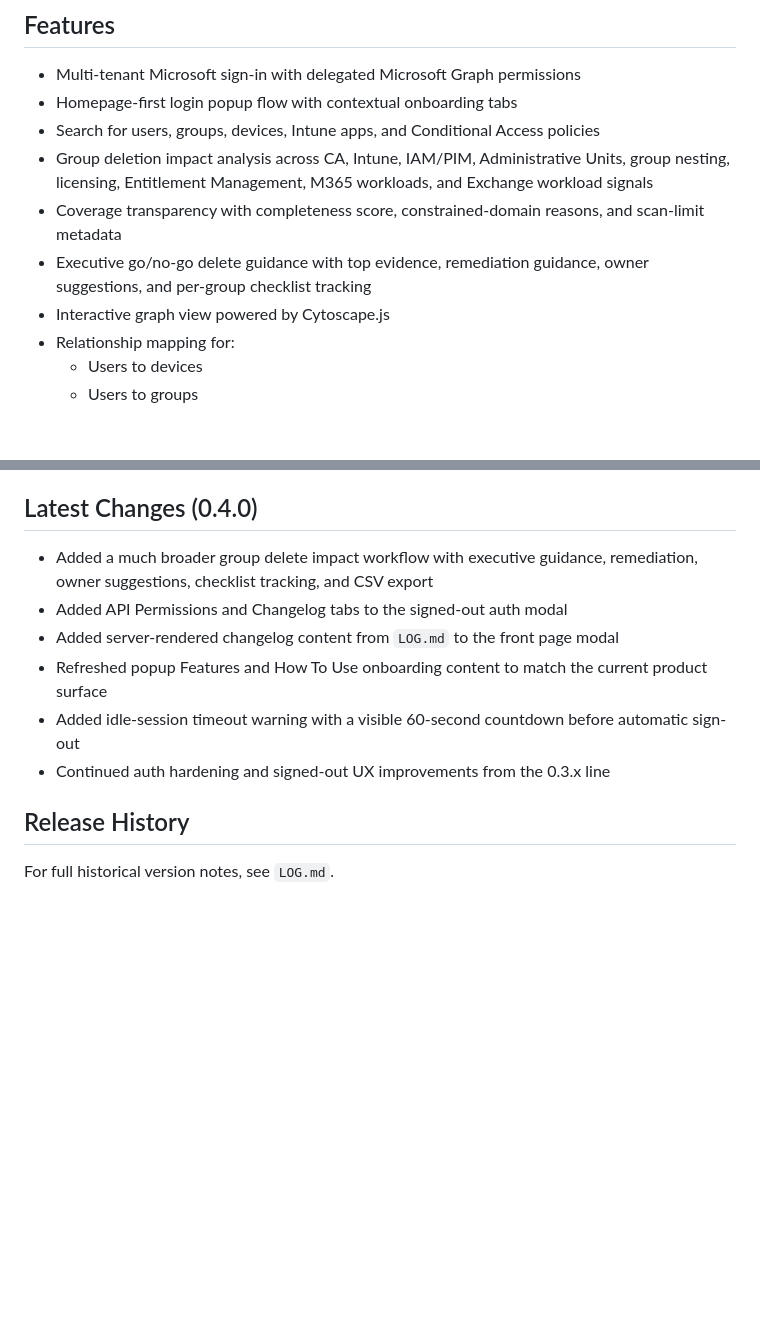
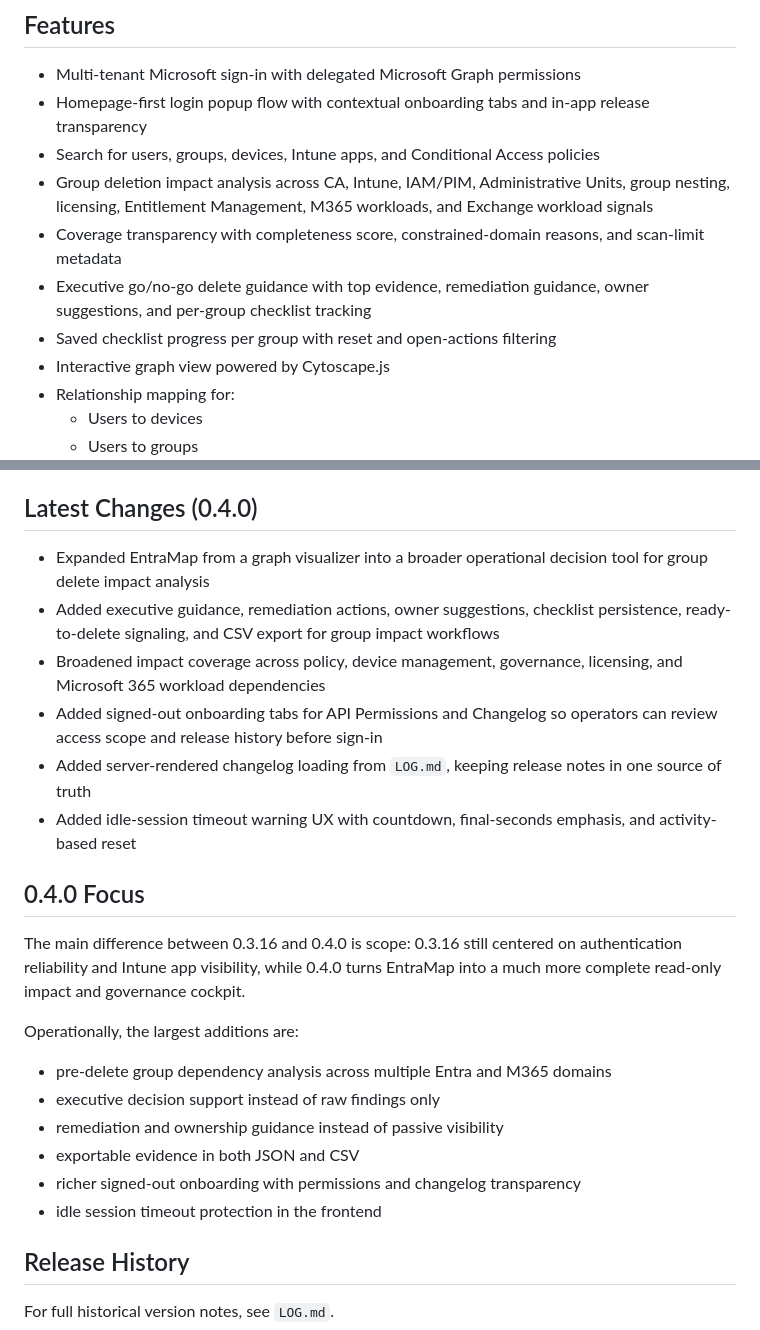
Before and after one commit to enginsoysal/EntraMap, a Markdown page: README.md, 2 parts joined by grey strips. Drawn GitHub-style; blank space fills up the shorter version.

Commit message:
Refine 0.4.0 release notes

```diff
--- a/README.md
+++ b/README.md
@@ -7,11 +7,12 @@ EntraMap is a Flask web application that signs users in with Microsoft Entra ID
 ## Features
 
 - Multi-tenant Microsoft sign-in with delegated Microsoft Graph permissions
-- Homepage-first login popup flow with contextual onboarding tabs
+- Homepage-first login popup flow with contextual onboarding tabs and in-app release transparency
 - Search for users, groups, devices, Intune apps, and Conditional Access policies
 - Group deletion impact analysis across CA, Intune, IAM/PIM, Administrative Units, group nesting, licensing, Entitlement Management, M365 workloads, and Exchange workload signals
 - Coverage transparency with completeness score, constrained-domain reasons, and scan-limit metadata
 - Executive go/no-go delete guidance with top evidence, remediation guidance, owner suggestions, and per-group checklist tracking
+- Saved checklist progress per group with reset and open-actions filtering
 - Interactive graph view powered by Cytoscape.js
 - Relationship mapping for:
   - Users to devices
@@ -31,12 +32,25 @@ EntraMap is a Flask web application that signs users in with Microsoft Entra ID
 
 ## Latest Changes (0.4.0)
 
-- Added a much broader group delete impact workflow with executive guidance, remediation, owner suggestions, checklist tracking, and CSV export
-- Added API Permissions and Changelog tabs to the signed-out auth modal
-- Added server-rendered changelog content from `LOG.md` to the front page modal
-- Refreshed popup Features and How To Use onboarding content to match the current product surface
-- Added idle-session timeout warning with a visible 60-second countdown before automatic sign-out
-- Continued auth hardening and signed-out UX improvements from the 0.3.x line
+- Expanded EntraMap from a graph visualizer into a broader operational decision tool for group delete impact analysis
+- Added executive guidance, remediation actions, owner suggestions, checklist persistence, ready-to-delete signaling, and CSV export for group impact workflows
+- Broadened impact coverage across policy, device management, governance, licensing, and Microsoft 365 workload dependencies
+- Added signed-out onboarding tabs for API Permissions and Changelog so operators can review access scope and release history before sign-in
+- Added server-rendered changelog loading from `LOG.md`, keeping release notes in one source of truth
+- Added idle-session timeout warning UX with countdown, final-seconds emphasis, and activity-based reset
+
+## 0.4.0 Focus
+
+The main difference between 0.3.16 and 0.4.0 is scope: 0.3.16 still centered on authentication reliability and Intune app visibility, while 0.4.0 turns EntraMap into a much more complete read-only impact and governance cockpit.
+
+Operationally, the largest additions are:
+
+- pre-delete group dependency analysis across multiple Entra and M365 domains
+- executive decision support instead of raw findings only
+- remediation and ownership guidance instead of passive visibility
+- exportable evidence in both JSON and CSV
+- richer signed-out onboarding with permissions and changelog transparency
+- idle session timeout protection in the frontend
 
 ## Release History
 
```
Also changed, not shown: FILES.md (+6 -0 lines), LOG.md (+9 -3 lines).
